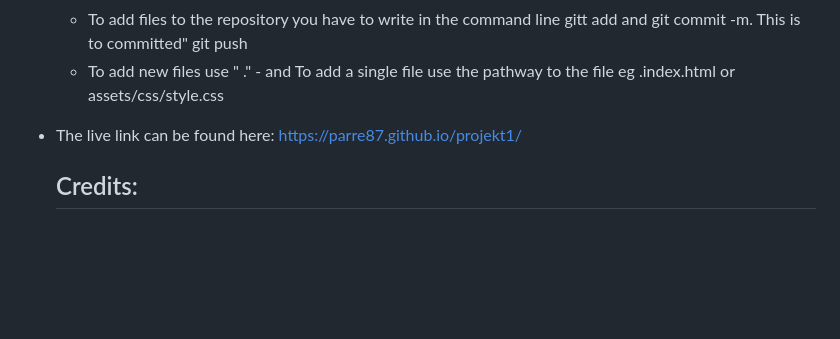
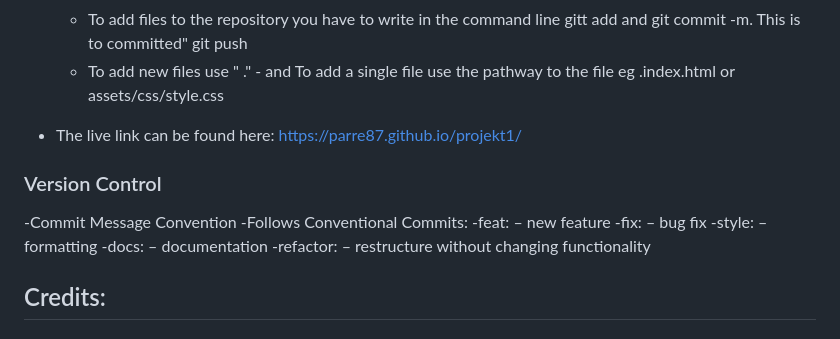
Before and after one commit to Parre87/projekt1, a Markdown page: README.md, the part around the change. Drawn GitHub-style; blank space fills up the shorter version.

Commit message:
docs(readme): add version control and commit message conventions. - Documented use of Conventional Commits - Defined categories: feat, fix, style, docs, refactor - Helps maintain clear and consistent Git history

```diff
--- a/README.md
+++ b/README.md
@@ -230,6 +230,16 @@ This can be improved to make the visual more consistent.
 
 - The live link can be found here: https://parre87.github.io/projekt1/
 
+### Version Control
+
+-Commit Message Convention
+-Follows Conventional Commits:
+-feat: – new feature
+-fix: – bug fix
+-style: – formatting
+-docs: – documentation
+-refactor: – restructure without changing functionality
+
   ## Credits:
 
   ### Source code
```
